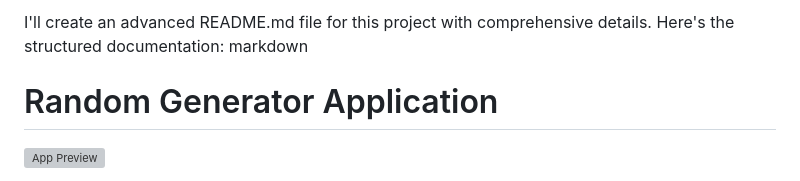
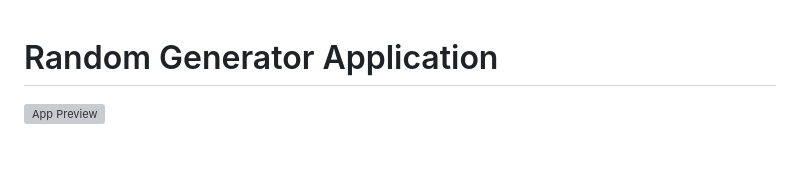
Before and after one commit to HAMZAELMANZARI/App-Random-Global, a Markdown page: README.md, the part around the change. Rendered like a GitHub page; blank space fills up the shorter version; grey boxes are pictures that could not be loaded.

```diff
--- a/README.md
+++ b/README.md
@@ -1,5 +1,3 @@
-I'll create an advanced README.md file for this project with comprehensive details. Here's the structured documentation:
-markdown
 
 # Random Generator Application
 
```
